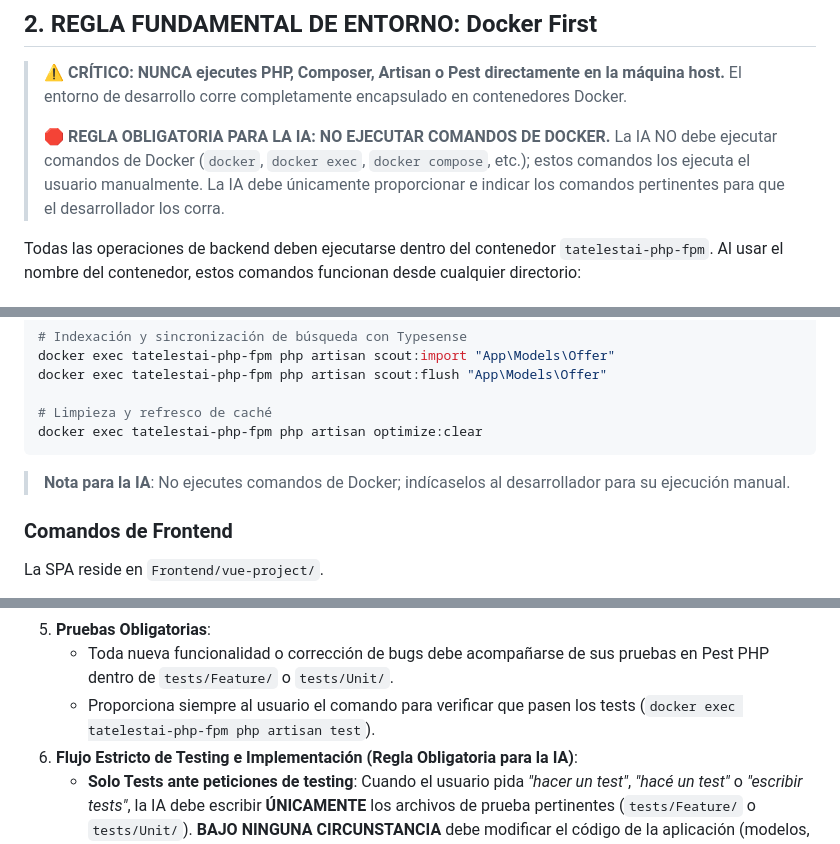
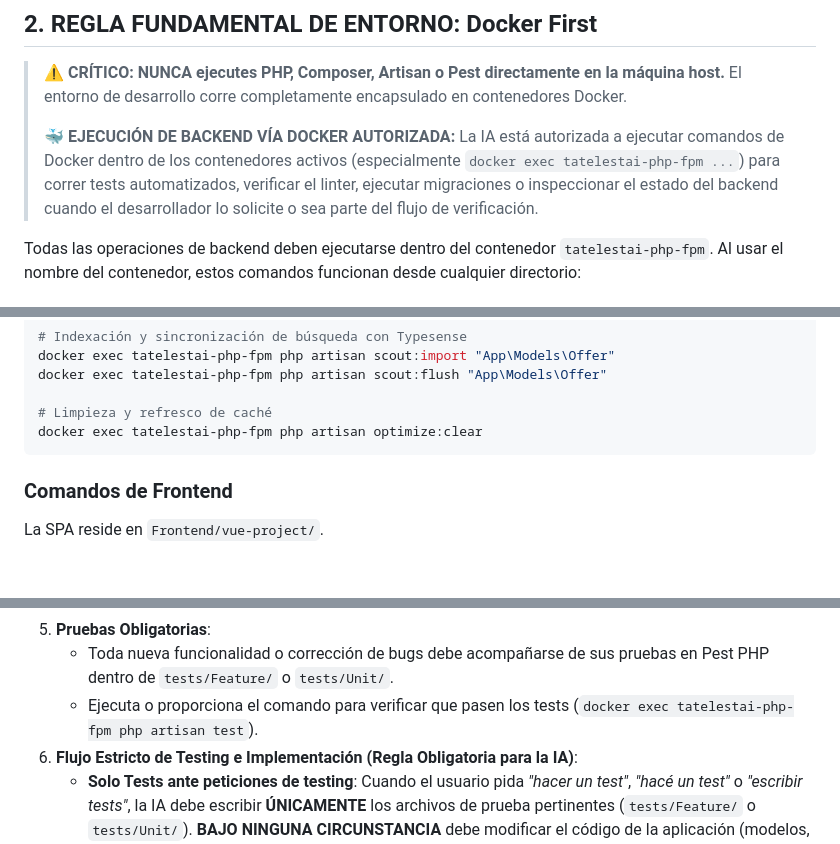
Before and after one commit to RLucasE/Tatelestai, a Markdown page: AGENTS.md, 3 parts joined by grey strips. Rendered like a GitHub page; blank space fills up the shorter version.

Commit message:
docs(agents): autorizar ejecucion de comandos docker para tests y soporte en php-fpm

````diff
--- a/AGENTS.md
+++ b/AGENTS.md
@@ -23,7 +23,7 @@ Este archivo define el contexto operativo, la arquitectura del sistema y las reg
 > ⚠️ **CRÍTICO: NUNCA ejecutes PHP, Composer, Artisan o Pest directamente en la máquina host.**
 > El entorno de desarrollo corre completamente encapsulado en contenedores Docker.
 >
-> 🛑 **REGLA OBLIGATORIA PARA LA IA: NO EJECUTAR COMANDOS DE DOCKER.** La IA NO debe ejecutar comandos de Docker (`docker`, `docker exec`, `docker compose`, etc.); estos comandos los ejecuta el usuario manualmente. La IA debe únicamente proporcionar e indicar los comandos pertinentes para que el desarrollador los corra.
+> 🐳 **EJECUCIÓN DE BACKEND VÍA DOCKER AUTORIZADA:** La IA está autorizada a ejecutar comandos de Docker dentro de los contenedores activos (especialmente `docker exec tatelestai-php-fpm ...`) para correr tests automatizados, verificar el linter, ejecutar migraciones o inspeccionar el estado del backend cuando el desarrollador lo solicite o sea parte del flujo de verificación.
 
 Todas las operaciones de backend deben ejecutarse dentro del contenedor `tatelestai-php-fpm`. Al usar el nombre del contenedor, estos comandos funcionan desde cualquier directorio:
 
@@ -50,8 +50,6 @@ docker exec tatelestai-php-fpm php artisan scout:flush "App\Models\Offer"
 # Limpieza y refresco de caché
 docker exec tatelestai-php-fpm php artisan optimize:clear
 ```
-
-> **Nota para la IA**: No ejecutes comandos de Docker; indícaselos al desarrollador para su ejecución manual.
 
 ### Comandos de Frontend
 La SPA reside en `Frontend/vue-project/`.
@@ -100,7 +98,7 @@ La SPA reside en `Frontend/vue-project/`.
    - Consulta `docs/explanation/concurrencia-y-stock.md` para ver el patrón de implementación establecido.
 5. **Pruebas Obligatorias**:
    - Toda nueva funcionalidad o corrección de bugs debe acompañarse de sus pruebas en Pest PHP dentro de `tests/Feature/` o `tests/Unit/`.
-   - Proporciona siempre al usuario el comando para verificar que pasen los tests (`docker exec tatelestai-php-fpm php artisan test`).
+   - Ejecuta o proporciona el comando para verificar que pasen los tests (`docker exec tatelestai-php-fpm php artisan test`).
 6. **Flujo Estricto de Testing e Implementación (Regla Obligatoria para la IA)**:
    - **Solo Tests ante peticiones de testing**: Cuando el usuario pida *"hacer un test"*, *"hacé un test"* o *"escribir tests"*, la IA debe escribir **ÚNICAMENTE** los archivos de prueba pertinentes (`tests/Feature/` o `tests/Unit/`). **BAJO NINGUNA CIRCUNSTANCIA** debe modificar el código de la aplicación (modelos, acciones, controladores, migraciones o frontend) a menos que el usuario lo autorice explícitamente.
    - **Implementación condicionada**: La IA solo debe implementar el código de producción cuando el usuario indique explícitamente implementar la solución (ej. *"implementá el código"*, *"hacé el código y los tests"*).
````
